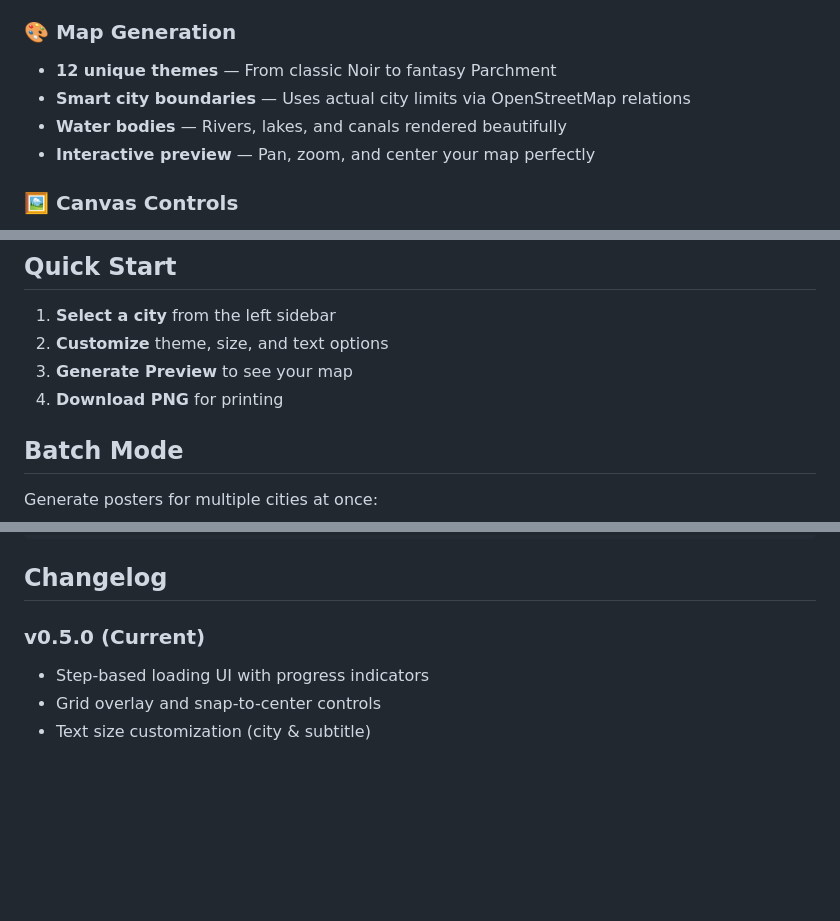
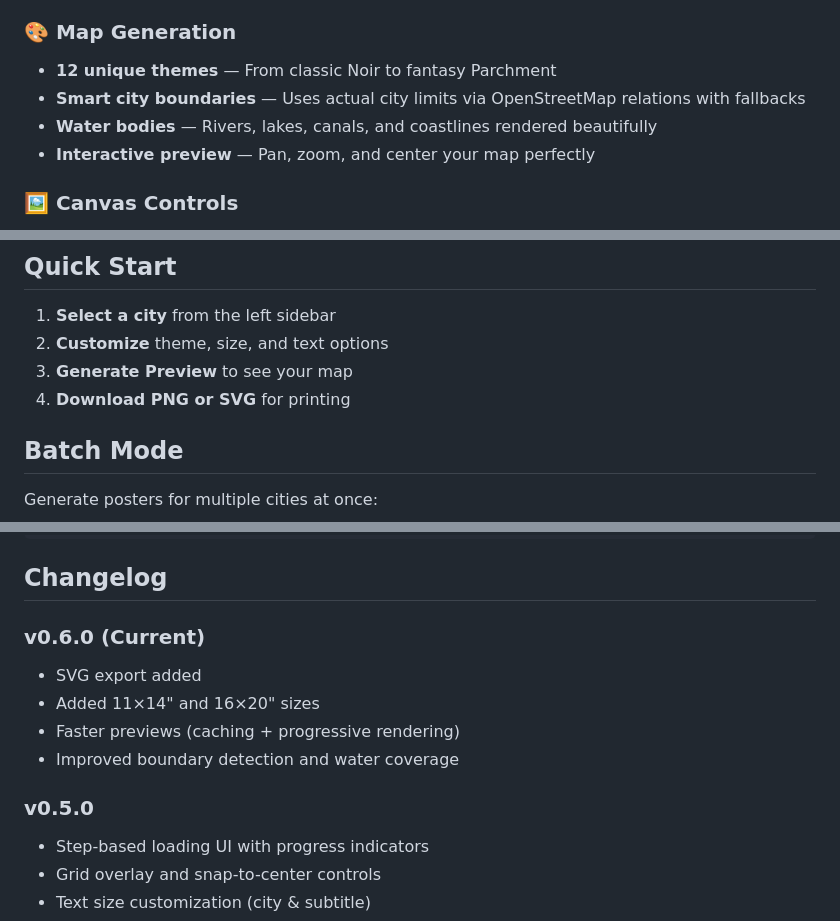
Before and after one commit to tejasgadhia/city-maps, a Markdown page: README.md, 3 parts joined by grey strips. Drawn GitHub-style; blank space fills up the shorter version.

Commit message:
Update README for latest features

```diff
--- a/README.md
+++ b/README.md
@@ -14,8 +14,8 @@ Beautiful city map posters in seconds. A browser-based generator for print-ready
 
 ### 🎨 Map Generation
 - **12 unique themes** — From classic Noir to fantasy Parchment
-- **Smart city boundaries** — Uses actual city limits via OpenStreetMap relations
-- **Water bodies** — Rivers, lakes, and canals rendered beautifully
+- **Smart city boundaries** — Uses actual city limits via OpenStreetMap relations with fallbacks
+- **Water bodies** — Rivers, lakes, canals, and coastlines rendered beautifully
 - **Interactive preview** — Pan, zoom, and center your map perfectly
 
 ### 🖼️ Canvas Controls
@@ -65,7 +66,7 @@ Beautiful city map posters in seconds. A browser-based generator for print-ready
 1. **Select a city** from the left sidebar
 2. **Customize** theme, size, and text options
 3. **Generate Preview** to see your map
-4. **Download PNG** for printing
+4. **Download PNG or SVG** for printing
 
 ## Batch Mode
 
@@ -104,7 +105,13 @@ No build step required.
 
 ## Changelog
 
-### v0.5.0 (Current)
+### v0.6.0 (Current)
+- SVG export added
+- Added 11×14" and 16×20" sizes
+- Faster previews (caching + progressive rendering)
+- Improved boundary detection and water coverage
+
+### v0.5.0
 - Step-based loading UI with progress indicators
 - Grid overlay and snap-to-center controls
 - Text size customization (city & subtitle)
```
Also changed, not shown: other parts of README.md (+1 -0 lines).
